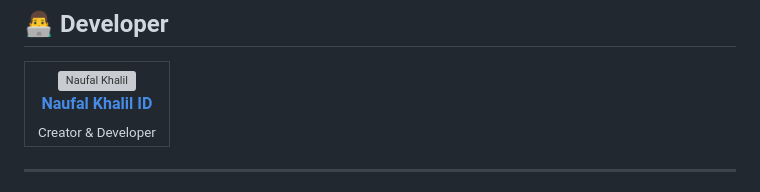
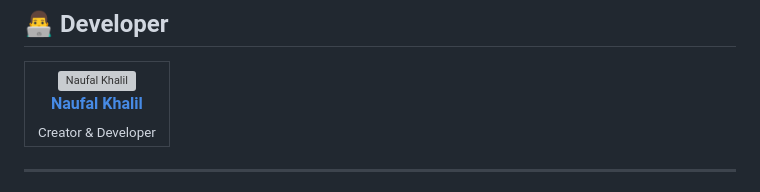
Before and after one commit to NaufalKhalil/Nausort-Media, a Markdown page: README.md, the part around the change. Drawn GitHub-style; grey boxes are pictures that could not be loaded.

Commit message:
update: 2026-06-13 08:46

```diff
--- a/README.md
+++ b/README.md
@@ -236,7 +236,7 @@ Designed for a faster workflow:
       <td align="center">
         <a href="https://github.com/NaufalKhalil">
           <img src="https://github.com/NaufalKhalil.png" width="80" style="border-radius:50%" alt="Naufal Khalil"><br>
-          <strong>Naufal Khalil ID</strong>
+          <strong>Naufal Khalil</strong>
         </a><br>
         <sub>Creator & Developer</sub>
       </td>
```
